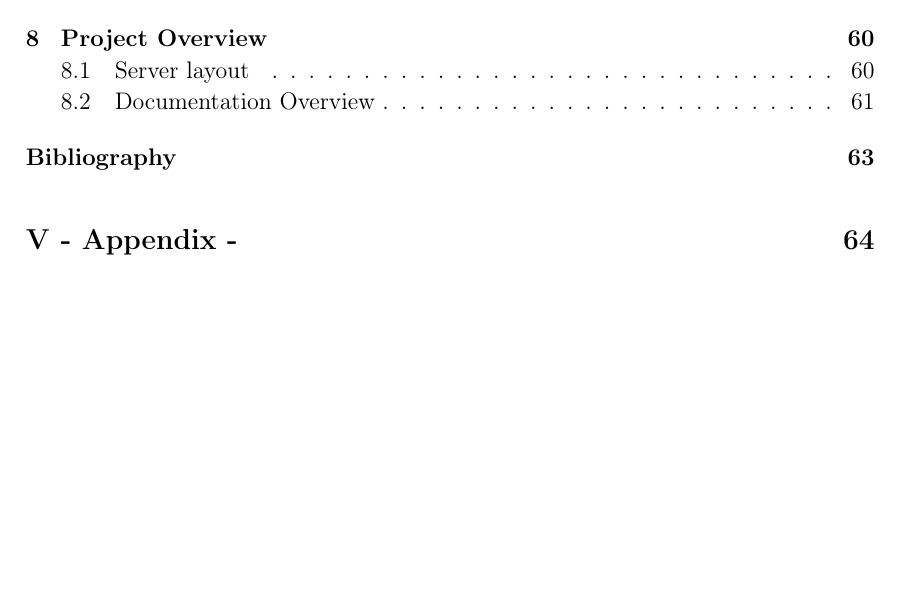
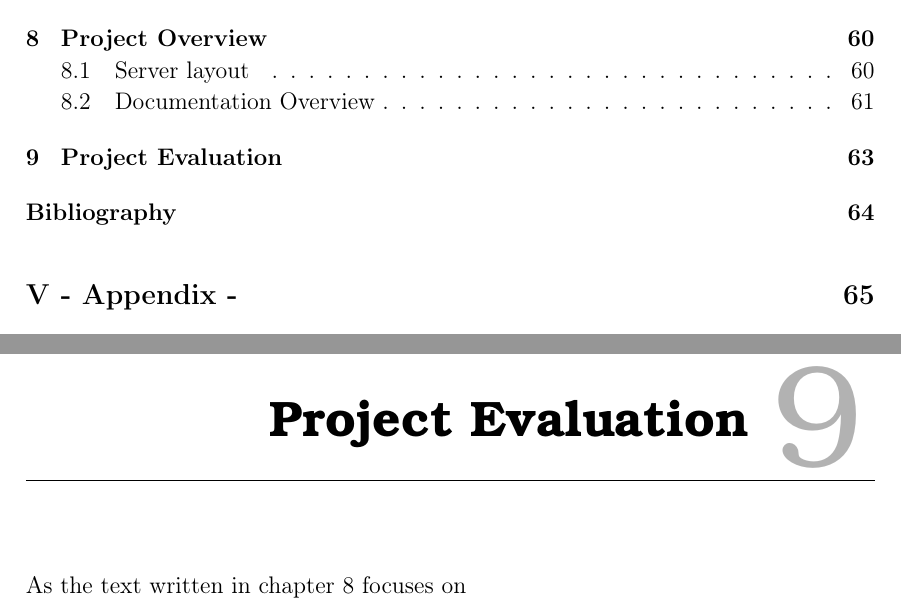
Before and after one commit to thomaslhansen/P6, a LaTeX thesis (report/main.tex, which reads report/4.Evaluation/EvaluationCtrl.tex, report/4.Evaluation/ProjectEvaluation.tex): part of page 7 of 69 before the commit and two parts of pages 7 and 65 of 70 after it, the two joined at a grey line, cut so that both start at the same text, the shorter picture padded with empty space. Compiled offline with pdfLaTeX.

Commit message:
Init commit

```diff
--- a/report/4.Evaluation/EvaluationCtrl.tex
+++ b/report/4.Evaluation/EvaluationCtrl.tex
@@ -1,3 +1,5 @@
 \chapter{Project Overview}\label{CAP:ProjectOverview}
 \input{4.Evaluation/ProjectOverview.tex}
 \input{4.Evaluation/DocumentationOverview.tex}
+\chapter{Project Evaluation}\label{CAP:ProjectEvaluation}
+\input{4.Evaluation/ProjectEvaluation.tex}
--- /dev/null
+++ b/report/4.Evaluation/ProjectEvaluation.tex
@@ -0,0 +1 @@
+As the text written in \autoref{CAP:ProjectOverview} focuses on
```
